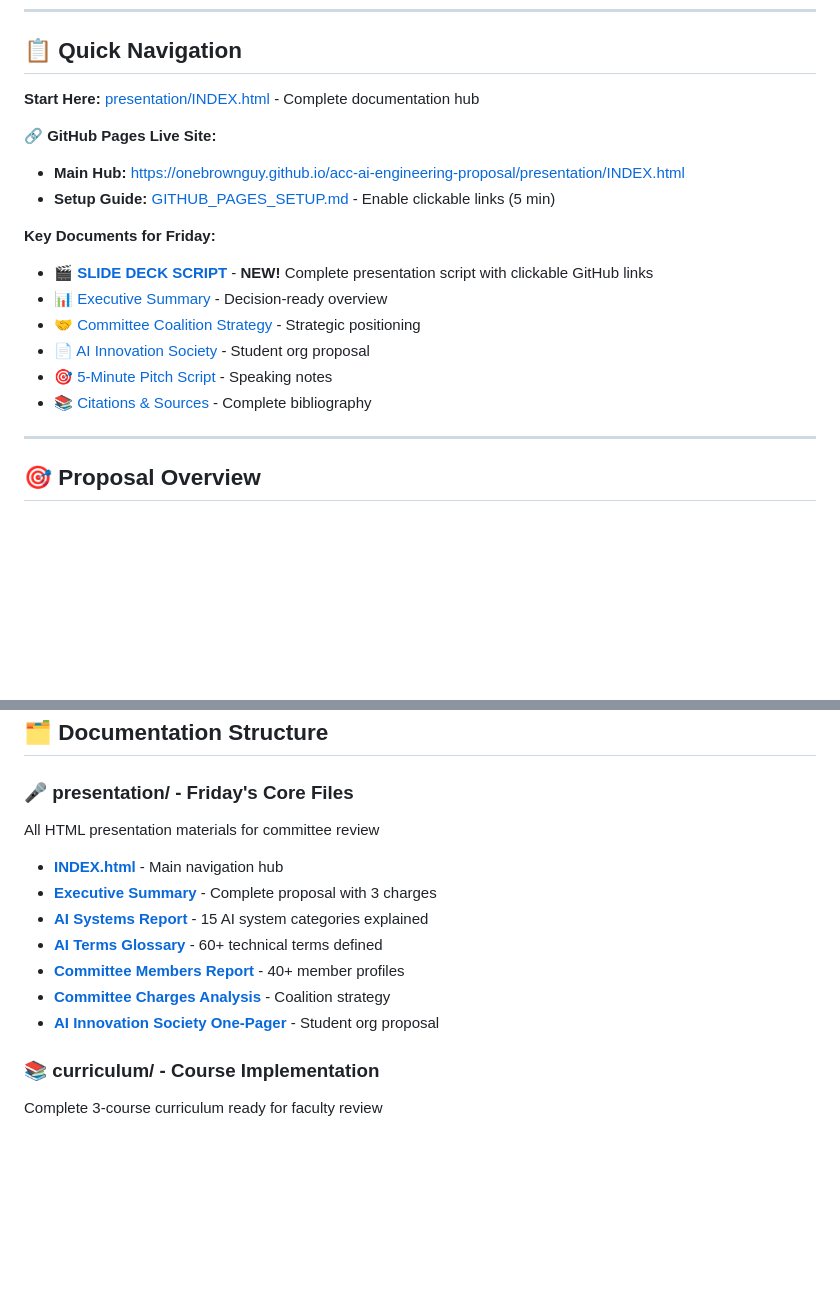
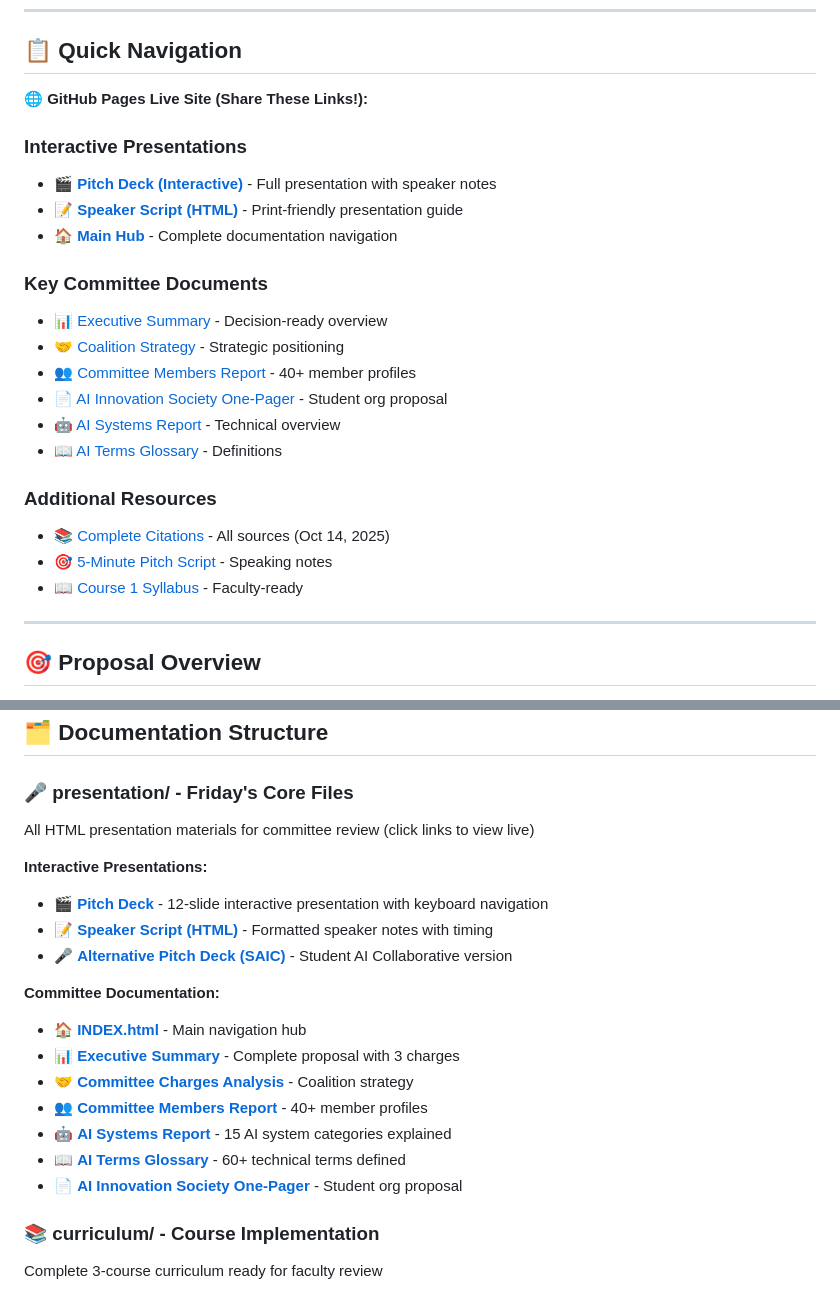
Before and after one commit to onebrownguy/acc-ai-engineering-proposal, a Markdown page: README.md, 2 parts joined by grey strips. GitHub-like rendering; blank space fills up the shorter version.

Commit message:
Update README with clickable GitHub Pages links for all presentation materials

```diff
--- a/README.md
+++ b/README.md
@@ -8,19 +8,25 @@
 
 ## 📋 Quick Navigation
 
-**Start Here:** [presentation/INDEX.html](presentation/INDEX.html) - Complete documentation hub
+**🌐 GitHub Pages Live Site (Share These Links!):**
 
-**🔗 GitHub Pages Live Site:**
-- **Main Hub:** https://onebrownguy.github.io/acc-ai-engineering-proposal/presentation/INDEX.html
-- **Setup Guide:** [GITHUB_PAGES_SETUP.md](GITHUB_PAGES_SETUP.md) - Enable clickable links (5 min)
+### Interactive Presentations
+- 🎬 **[Pitch Deck (Interactive)](https://onebrownguy.github.io/acc-ai-engineering-proposal/presentation/ACC_AI_Innovation_Society_Pitch_Deck.html)** - Full presentation with speaker notes
+- 📝 **[Speaker Script (HTML)](https://onebrownguy.github.io/acc-ai-engineering-proposal/presentation/SPEAKER_SCRIPT_PITCH_DECK.html)** - Print-friendly presentation guide
+- 🏠 **[Main Hub](https://onebrownguy.github.io/acc-ai-engineering-proposal/presentation/INDEX.html)** - Complete documentation navigation
 
-**Key Documents for Friday:**
-- 🎬 [**SLIDE DECK SCRIPT**](SLIDE_DECK_SCRIPT.md) - **NEW!** Complete presentation script with clickable GitHub links
-- 📊 [Executive Summary](presentation/Executive_Summary_Integration.html) - Decision-ready overview
-- 🤝 [Committee Coalition Strategy](presentation/Committee_Charges_Comparative_Analysis.html) - Strategic positioning
-- 📄 [AI Innovation Society](presentation/ACC_AI_Innovation_Society_One_Pager.html) - Student org proposal
-- 🎯 [5-Minute Pitch Script](strategy/Pitch_Script_5_Minutes.md) - Speaking notes
-- 📚 [Citations & Sources](verification/CITATIONS.md) - Complete bibliography
+### Key Committee Documents
+- 📊 [Executive Summary](https://onebrownguy.github.io/acc-ai-engineering-proposal/presentation/Executive_Summary_Integration.html) - Decision-ready overview
+- 🤝 [Coalition Strategy](https://onebrownguy.github.io/acc-ai-engineering-proposal/presentation/Committee_Charges_Comparative_Analysis.html) - Strategic positioning
+- 👥 [Committee Members Report](https://onebrownguy.github.io/acc-ai-engineering-proposal/presentation/Committee_Members_Report.html) - 40+ member profiles
+- 📄 [AI Innovation Society One-Pager](https://onebrownguy.github.io/acc-ai-engineering-proposal/presentation/ACC_AI_Innovation_Society_One_Pager.html) - Student org proposal
+- 🤖 [AI Systems Report](https://onebrownguy.github.io/acc-ai-engineering-proposal/presentation/AI_Systems_Report.html) - Technical overview
+- 📖 [AI Terms Glossary](https://onebrownguy.github.io/acc-ai-engineering-proposal/presentation/AI_Terms_Glossary.html) - Definitions
+
+### Additional Resources
+- 📚 [Complete Citations](https://github.com/onebrownguy/acc-ai-engineering-proposal/blob/master/verification/CITATIONS.md) - All sources (Oct 14, 2025)
+- 🎯 [5-Minute Pitch Script](https://github.com/onebrownguy/acc-ai-engineering-proposal/blob/master/strategy/Pitch_Script_5_Minutes.md) - Speaking notes
+- 📖 [Course 1 Syllabus](https://github.com/onebrownguy/acc-ai-engineering-proposal/blob/master/curriculum/Course_1_Syllabus_Prompt_Engineering_Fundamentals.md) - Faculty-ready
 
 ---
 
@@ -56,14 +62,21 @@
 ## 🗂️ Documentation Structure
 
 ### 🎤 **presentation/** - Friday's Core Files
-All HTML presentation materials for committee review
-- **[INDEX.html](presentation/INDEX.html)** - Main navigation hub
-- **[Executive Summary](presentation/Executive_Summary_Integration.html)** - Complete proposal with 3 charges
-- **[AI Systems Report](presentation/AI_Systems_Report.html)** - 15 AI system categories explained
-- **[AI Terms Glossary](presentation/AI_Terms_Glossary.html)** - 60+ technical terms defined
-- **[Committee Members Report](presentation/Committee_Members_Report.html)** - 40+ member profiles
-- **[Committee Charges Analysis](presentation/Committee_Charges_Comparative_Analysis.html)** - Coalition strategy
-- **[AI Innovation Society One-Pager](presentation/ACC_AI_Innovation_Society_One_Pager.html)** - Student org proposal
+All HTML presentation materials for committee review (click links to view live)
+
+**Interactive Presentations:**
+- 🎬 **[Pitch Deck](https://onebrownguy.github.io/acc-ai-engineering-proposal/presentation/ACC_AI_Innovation_Society_Pitch_Deck.html)** - 12-slide interactive presentation with keyboard navigation
+- 📝 **[Speaker Script (HTML)](https://onebrownguy.github.io/acc-ai-engineering-proposal/presentation/SPEAKER_SCRIPT_PITCH_DECK.html)** - Formatted speaker notes with timing
+- 🎤 **[Alternative Pitch Deck (SAIC)](https://onebrownguy.github.io/acc-ai-engineering-proposal/presentation/ACC_Student_AI_Collaborative_SAIC_Pitch_Deck.html)** - Student AI Collaborative version
+
+**Committee Documentation:**
+- 🏠 **[INDEX.html](https://onebrownguy.github.io/acc-ai-engineering-proposal/presentation/INDEX.html)** - Main navigation hub
+- 📊 **[Executive Summary](https://onebrownguy.github.io/acc-ai-engineering-proposal/presentation/Executive_Summary_Integration.html)** - Complete proposal with 3 charges
+- 🤝 **[Committee Charges Analysis](https://onebrownguy.github.io/acc-ai-engineering-proposal/presentation/Committee_Charges_Comparative_Analysis.html)** - Coalition strategy
+- 👥 **[Committee Members Report](https://onebrownguy.github.io/acc-ai-engineering-proposal/presentation/Committee_Members_Report.html)** - 40+ member profiles
+- 🤖 **[AI Systems Report](https://onebrownguy.github.io/acc-ai-engineering-proposal/presentation/AI_Systems_Report.html)** - 15 AI system categories explained
+- 📖 **[AI Terms Glossary](https://onebrownguy.github.io/acc-ai-engineering-proposal/presentation/AI_Terms_Glossary.html)** - 60+ technical terms defined
+- 📄 **[AI Innovation Society One-Pager](https://onebrownguy.github.io/acc-ai-engineering-proposal/presentation/ACC_AI_Innovation_Society_One_Pager.html)** - Student org proposal
 
 ### 📚 **curriculum/** - Course Implementation
 Complete 3-course curriculum ready for faculty review
```
